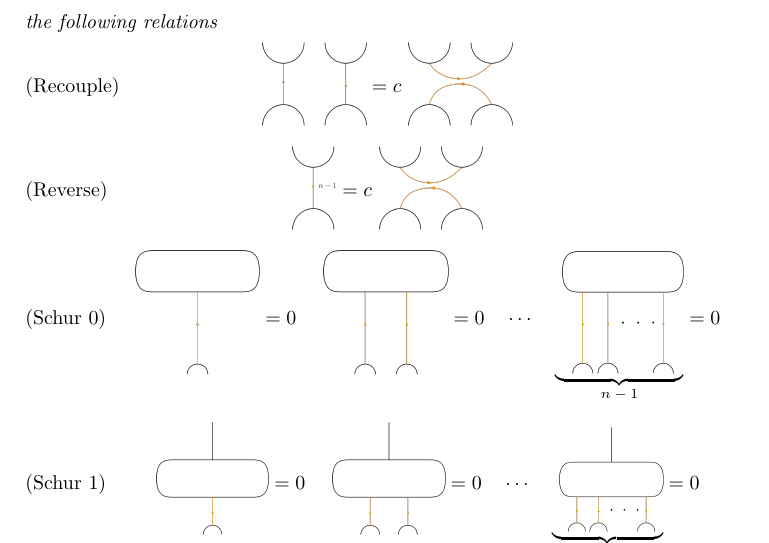
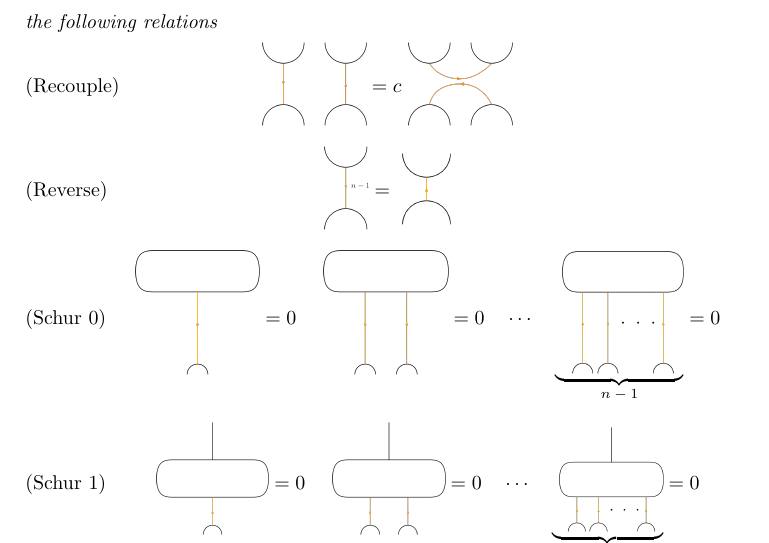
Before and after one commit to chill1017/quantum_subgroups_G2, a LaTeX paper (main.tex, which reads newintro.tex): part of page 3 of 25, cut so that both start at the same text. Compiled offline with pdfLaTeX.

Commit message:
decTet error

```diff
--- a/newintro.tex
+++ b/newintro.tex
@@ -102,7 +102,7 @@ categories in this class are evaluable in general.
 
     \begin{equation*}\tag{Reverse}
         \skein{/skein_figs/down_n-1}{0.1}
-        = c \skein{/skein_figs/recouple_RHS}{0.1}
+        = \skein{/skein_figs/dec_tet_5}{0.15}
     \end{equation*}
 
     \begin{equation*}\tag{Schur 0}
```
Also changed, not shown: main.pdf.
